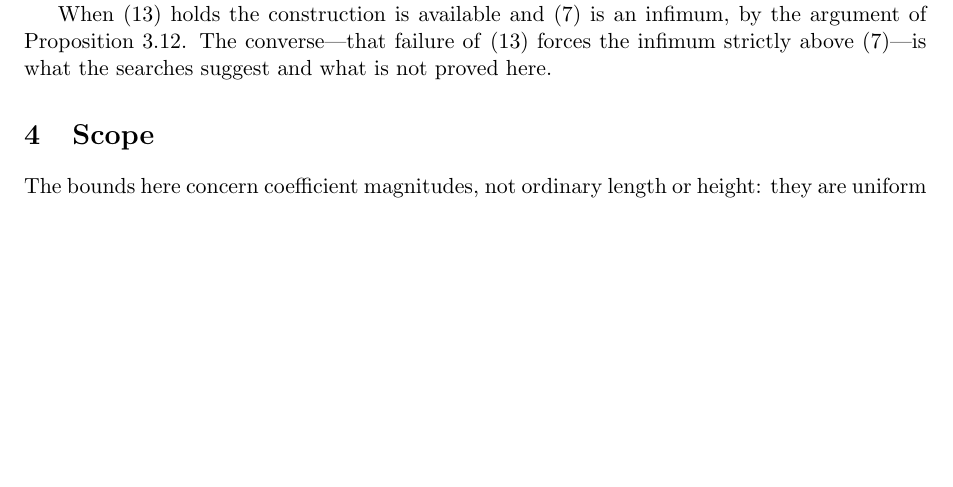
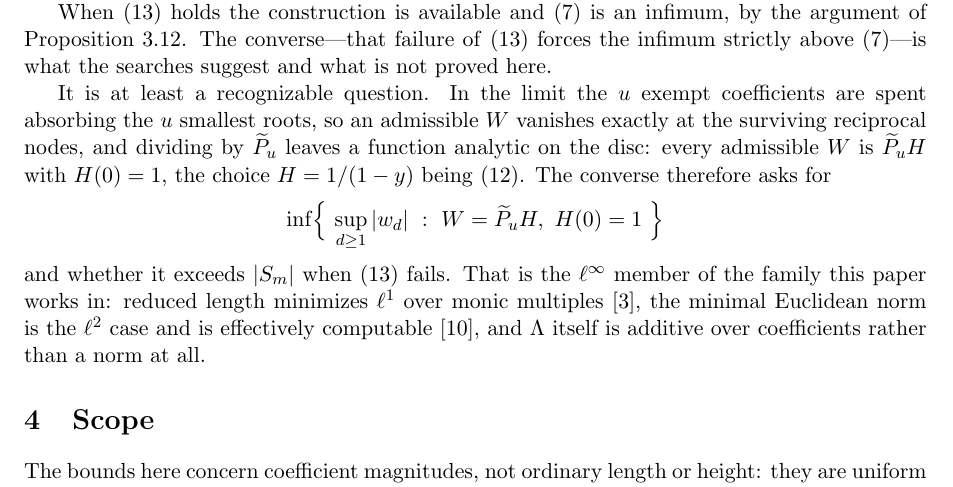
Before and after one commit to bangyen/coefficient-mass, a LaTeX paper (coefficient-mass.tex): part of page 15 of 17, cut so that both start at the same text, the shorter picture padded with empty space. Compiled offline with pdfLaTeX.

Commit message:
coefficient-mass: place the L>=4 converse as the l-infinity extremal problem
The converse was left as "the searches suggest it".  It has a closed
form, and naming it costs nothing and tells a reader where to look.

In the limit the u exempt coefficients are spent absorbing the u
smallest roots, so an admissible W vanishes exactly at the surviving
reciprocal nodes; dividing by Ptilde_u leaves something analytic on the
disc.  Hence EVERY admissible W is Ptilde_u H with H(0) = 1, and
eq:wgen is the single choice H = 1/(1-y).  The converse is then

    inf { sup_{d>=1} |w_d| : W = Ptilde_u H, H(0) = 1 }  >  |S_m| ?

when eq:partial fails.  That is the l-infinity member of the family
this paper already works in: reduced length minimizes l^1 over monic
multiples (schinzel), the minimal Euclidean norm is l^2 and is
effectively computable (frw), and Lambda is additive over coefficients
rather than a norm at all.  Cited accordingly.

Nothing is claimed as proved -- the sentence before it still says the
converse is not proved here.  This only replaces "open" with "open, and
of this known type".

Compiles under tectonic with no warnings.  No new scripts; the
factorization is algebraic, not measured.

```diff
--- a/coefficient-mass.tex
+++ b/coefficient-mass.tex
@@ -1099,6 +1099,21 @@ Proposition~\ref{prop:sharp235}.  The converse---that failure of
 \eqref{eq:partial} forces the infimum strictly above \eqref{eq:order}---is
 what the searches suggest and what is not proved here.
 
+It is at least a recognizable question.  In the limit the $u$ exempt
+coefficients are spent absorbing the $u$ smallest roots, so an admissible $W$
+vanishes exactly at the surviving reciprocal nodes, and dividing by
+$\widetilde P_u$ leaves a function analytic on the disc: every admissible $W$
+is $\widetilde P_uH$ with $H(0)=1$, the choice $H=1/(1-y)$ being
+\eqref{eq:wgen}.  The converse therefore asks for
+\[
+  \inf\Bigl\{\ \sup_{d\ge1}|w_d|\ :\ W=\widetilde P_uH,\ H(0)=1\ \Bigr\}
+\]
+and whether it exceeds $|S_m|$ when \eqref{eq:partial} fails.  That is the
+$\ell^\infty$ member of the family this paper works in: reduced length
+minimizes $\ell^1$ over monic multiples~\cite{schinzel}, the minimal Euclidean
+norm is the $\ell^2$ case and is effectively computable~\cite{frw}, and
+$\Lambda$ itself is additive over coefficients rather than a norm at all.
+
 \section{Scope}\label{sec:scope}
 
 The bounds here concern coefficient magnitudes, not ordinary length or
```
